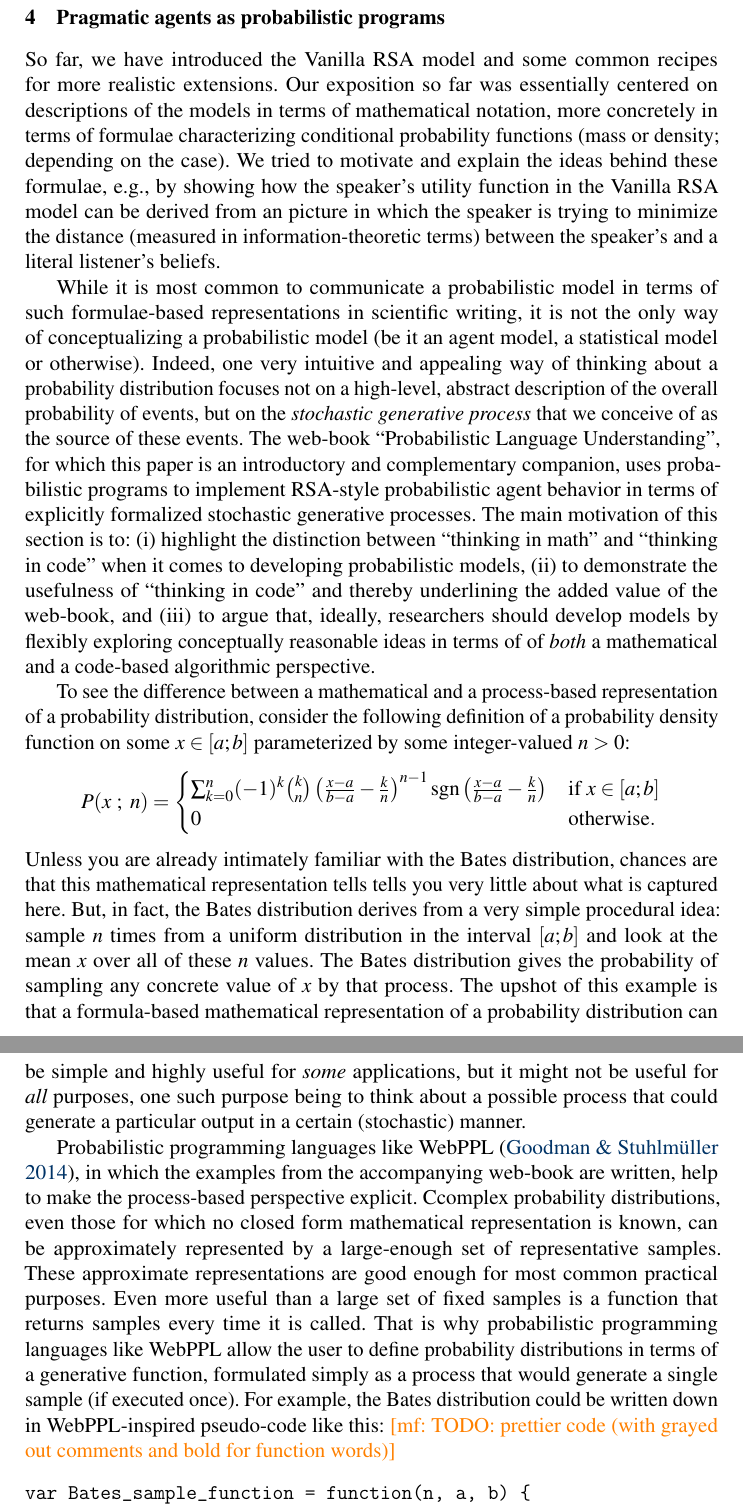
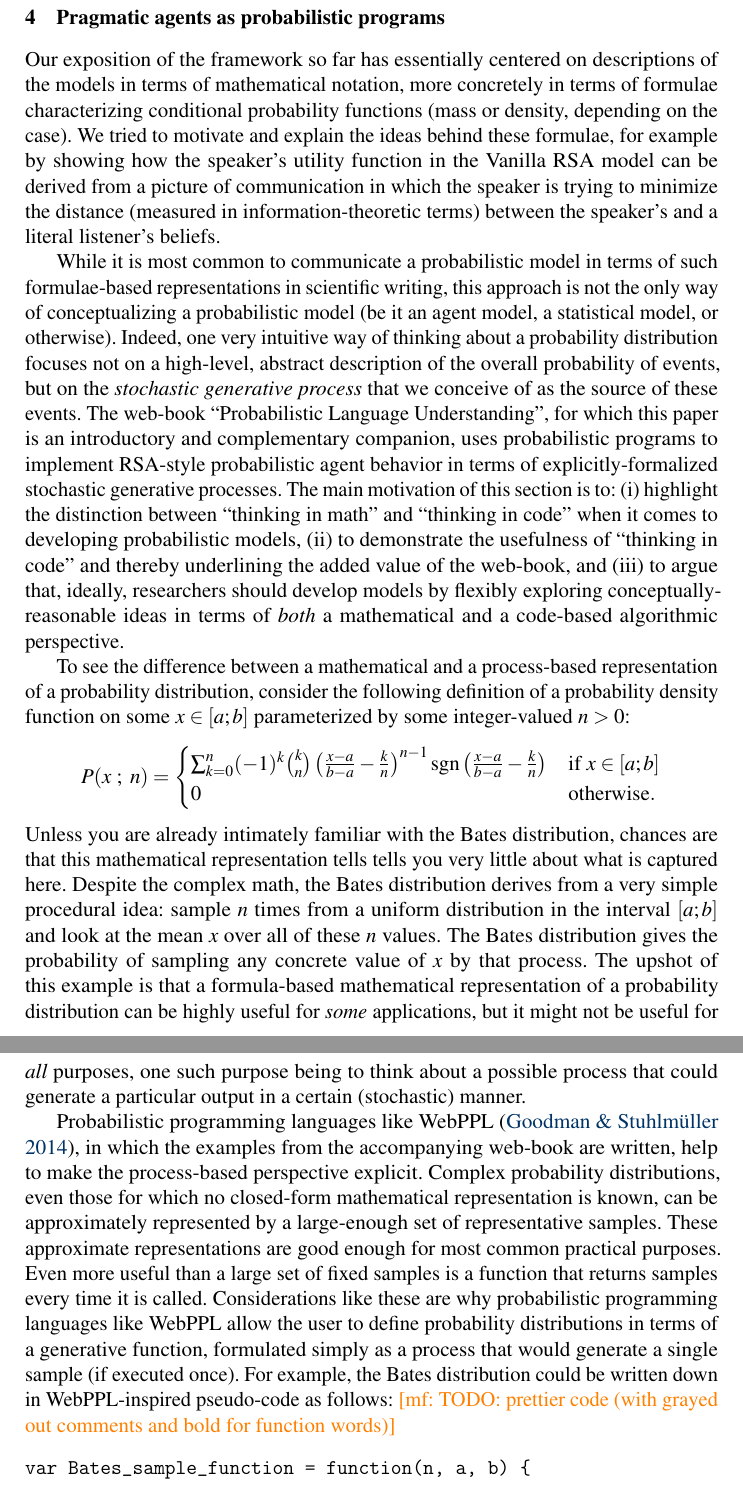
Before and after one commit to gscontras/probLang, a LaTeX document (writing/problang-overview.tex): two parts of pages 21 and 22 of 44, joined at a grey line, cut so that both start at the same text. Compiled offline with pdfLaTeX; a LaTeX package or settings file that is missing is left out.

Commit message:
starting to work through MF's new section 4

```diff
--- a/writing/problang-overview.tex
+++ b/writing/problang-overview.tex
@@ -407,14 +407,14 @@ The pragmatic listener $L_1$ can reason jointly about the state of the world and
 
 \section{Pragmatic agents as probabilistic programs}
 
-So far, we have introduced the Vanilla RSA model and some common recipes for more realistic extensions.
-Our exposition so far was essentially centered on descriptions of the models in terms of mathematical notation, more concretely in terms of formulae characterizing conditional probability functions (mass or density; depending on the case).
-We tried to motivate and explain the ideas behind these formulae, e.g., by showing how the speaker's utility function in the Vanilla RSA model can be derived from an picture in which the speaker is trying to minimize the distance (measured in information-theoretic terms) between the speaker's and a literal listener's beliefs.
+%So far, we have introduced the Vanilla RSA model and some common recipes for more realistic extensions.
+Our exposition of the framework so far has essentially centered on descriptions of the models in terms of mathematical notation, more concretely in terms of formulae characterizing conditional probability functions (mass or density, depending on the case).
+We tried to motivate and explain the ideas behind these formulae, for example by showing how the speaker's utility function in the Vanilla RSA model can be derived from a picture of communication in which the speaker is trying to minimize the distance (measured in information-theoretic terms) between the speaker's and a literal listener's beliefs.
 
-While it is most common to communicate a probabilistic model in terms of such formulae-based representations in scientific writing, it is not the only way of conceptualizing a probabilistic model (be it an agent model, a statistical model or otherwise).
-Indeed, one very intuitive and appealing way of thinking about a probability distribution focuses not on a high-level, abstract description of the overall probability of events, but on the \emph{stochastic generative process} that we conceive of as the source of these events.
-The web-book ``Probabilistic Language Understanding'', for which this paper is an introductory and complementary companion, uses probabilistic programs to implement RSA-style probabilistic agent behavior in terms of explicitly formalized stochastic generative processes.
-The main motivation of this section is to: (i) highlight the distinction between ``thinking in math'' and ``thinking in code'' when it comes to developing probabilistic models, (ii) to demonstrate the usefulness of ``thinking in code'' and thereby underlining the added value of the web-book, and (iii) to argue that, ideally, researchers should develop models by flexibly exploring conceptually reasonable ideas in terms of of \emph{both} a mathematical and a code-based algorithmic perspective.
+While it is most common to communicate a probabilistic model in terms of such formulae-based representations in scientific writing, this approach is not the only way of conceptualizing a probabilistic model (be it an agent model, a statistical model, or otherwise).
+Indeed, one very intuitive way of thinking about a probability distribution focuses not on a high-level, abstract description of the overall probability of events, but on the \emph{stochastic generative process} that we conceive of as the source of these events.
+The web-book ``Probabilistic Language Understanding'', for which this paper is an introductory and complementary companion, uses probabilistic programs to implement RSA-style probabilistic agent behavior in terms of explicitly-formalized stochastic generative processes.
+The main motivation of this section is to: (i) highlight the distinction between ``thinking in math'' and ``thinking in code'' when it comes to developing probabilistic models, (ii) to demonstrate the usefulness of ``thinking in code'' and thereby underlining the added value of the web-book, and (iii) to argue that, ideally, researchers should develop models by flexibly exploring conceptually-reasonable ideas in terms of \emph{both} a mathematical and a code-based algorithmic perspective.
 
 To see the difference between a mathematical and a process-based representation of a probability distribution, consider the following definition of a probability density function on some $x \in [a;b]$ parameterized by some integer-valued $n>0$:
 \begin{align*}
@@ -425,17 +425,17 @@ To see the difference between a mathematical and a process-based representation
   \end{cases}
 \end{align*}
 Unless you are already intimately familiar with the Bates distribution, chances are that this mathematical representation tells tells you very little about what is captured here.
-But, in fact, the Bates distribution derives from a very simple procedural idea:
+Despite the complex math, the Bates distribution derives from a very simple procedural idea:
 sample $n$ times from a uniform distribution in the interval $[a;b]$ and look at the mean $x$ over all of these $n$ values.
 The Bates distribution gives the probability of sampling any concrete value of $x$ by that process.
-The upshot of this example is that a formula-based mathematical representation of a probability distribution can be simple and highly useful for \emph{some} applications, but it might not be useful for \emph{all} purposes, one such purpose being to think about a possible process that could generate a particular output in a certain (stochastic) manner.
+The upshot of this example is that a formula-based mathematical representation of a probability distribution can be highly useful for \emph{some} applications, but it might not be useful for \emph{all} purposes, one such purpose being to think about a possible process that could generate a particular output in a certain (stochastic) manner.
 
 Probabilistic programming languages like WebPPL \citep{goodmanstuhlmuller2014}, in which the examples from the accompanying web-book are written, help to make the process-based perspective explicit.
-Ccomplex probability distributions, even those for which no closed form mathematical representation is known, can be approximately represented by a large-enough set of representative samples.
+Complex probability distributions, even those for which no closed-form mathematical representation is known, can be approximately represented by a large-enough set of representative samples.
 These approximate representations are good enough for most common practical purposes.
 Even more useful than a large set of fixed samples is a function that returns samples every time it is called.
-That is why probabilistic programming languages like WebPPL allow the user to define probability distributions in terms of a generative function, formulated simply as a process that would generate a single sample (if executed once).
-For example, the Bates distribution could be written down in WebPPL-inspired pseudo-code like this: \mf{TODO: prettier code (with grayed out comments and bold for function words)}
+Considerations like these are why probabilistic programming languages like WebPPL allow the user to define probability distributions in terms of a generative function, formulated simply as a process that would generate a single sample (if executed once).
+For example, the Bates distribution could be written down in WebPPL-inspired pseudo-code as follows: \mf{TODO: prettier code (with grayed out comments and bold for function words)}
 \begin{verbatim}
 var Bates_sample_function = function(n, a, b) {
   // take n samples from a uniform distribution on [a;b]
```
Also changed, not shown: writing/problang-overview.tex (2 more changed lines).
